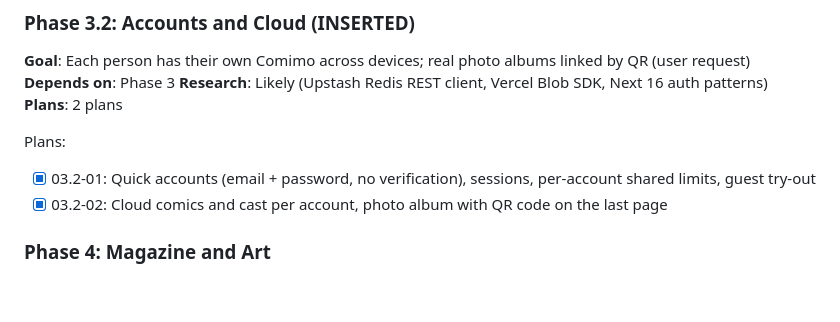
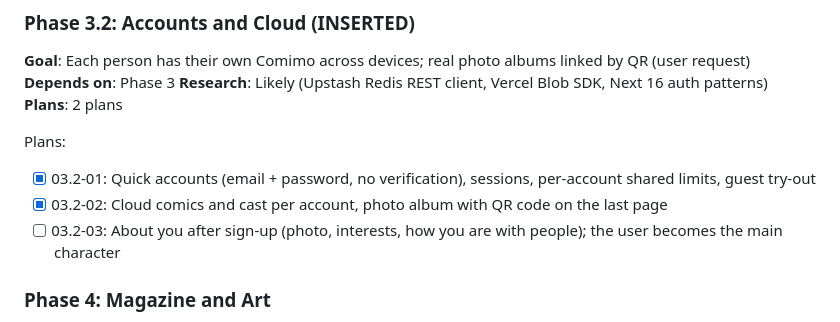
Before and after one commit to khalidstark/comimo, a Markdown page: .planning/ROADMAP.md, the part around the change. Rendered like a GitHub page; blank space fills up the shorter version.

Commit message:
docs(03.2-03): plan About you onboarding

```diff
--- a/.planning/ROADMAP.md
+++ b/.planning/ROADMAP.md
@@ -78,6 +78,7 @@ Plans:
 Plans:
 - [x] 03.2-01: Quick accounts (email + password, no verification), sessions, per-account shared limits, guest try-out
 - [x] 03.2-02: Cloud comics and cast per account, photo album with QR code on the last page
+- [ ] 03.2-03: About you after sign-up (photo, interests, how you are with people); the user becomes the main character
 
 ### Phase 4: Magazine and Art
 **Goal**: The monthly comic book, the real Muse-generated art across the site, and demo content that makes the site impressive even without recording
```
Also changed, not shown: 1 other file.
